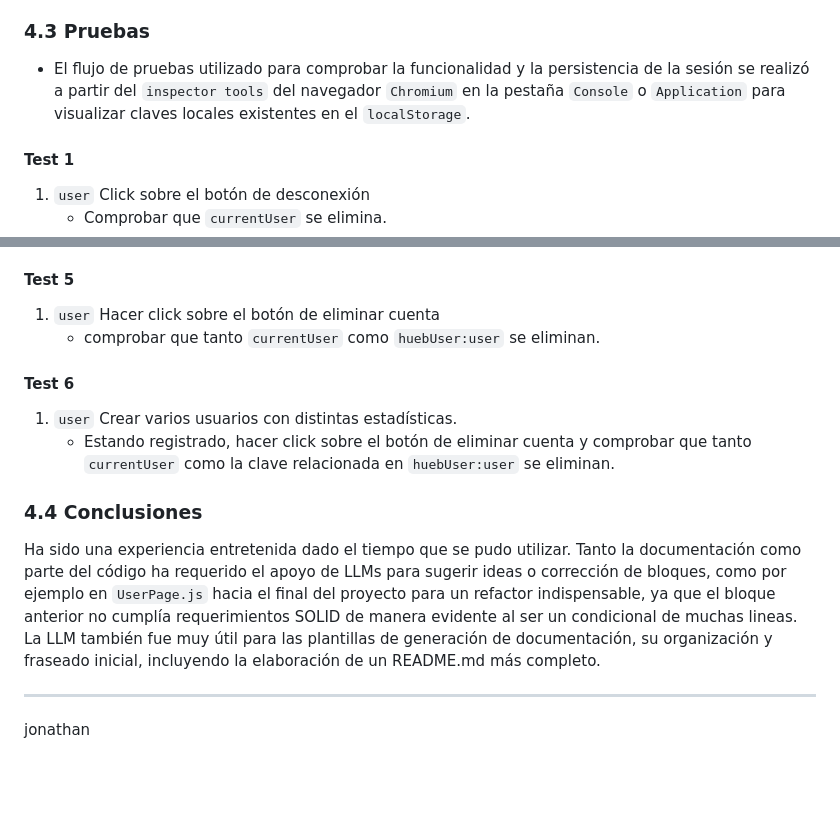
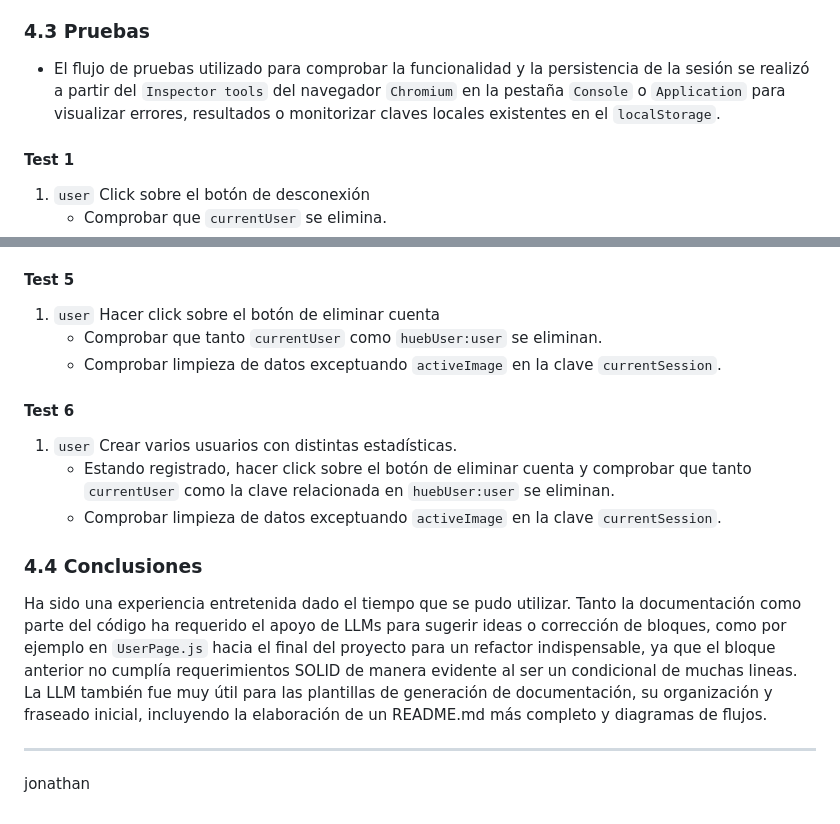
Before and after one commit to r3dc0m/la-pagina-hueb, a Markdown page: docs/Technical Documentation.md, 2 parts joined by grey strips. Drawn GitHub-style; blank space fills up the shorter version.

Commit message:
0413.2335 Documentation updates

```diff
--- a/docs/Technical Documentation.md
+++ b/docs/Technical Documentation.md
@@ -136,7 +136,7 @@ Se puede acceder a las tareas [aquí](changelog/.tasks/tasks-2026.md).
 - Validaciones robustas y modelos de usuario independientes.
 
 ### 4.3 Pruebas
-- El flujo de pruebas utilizado para comprobar la funcionalidad y la persistencia de la sesión se realizó a partir del `inspector tools` del navegador `Chromium` en la pestaña `Console` o `Application` para visualizar claves locales existentes en el `localStorage`.
+- El flujo de pruebas utilizado para comprobar la funcionalidad y la persistencia de la sesión se realizó a partir del `Inspector tools` del navegador `Chromium` en la pestaña `Console` o `Application` para visualizar errores, resultados o monitorizar claves locales existentes en el `localStorage`.
 
 #### Test 1
 1. `user` Click sobre el botón de desconexión
@@ -170,16 +170,18 @@ Se puede acceder a las tareas [aquí](changelog/.tasks/tasks-2026.md).
 
 #### Test 5
 1. `user` Hacer click sobre el botón de eliminar cuenta
-    - comprobar que tanto `currentUser` como `huebUser:user` se eliminan.
+    - Comprobar que tanto `currentUser` como `huebUser:user` se eliminan.
+    - Comprobar limpieza de datos exceptuando `activeImage` en la clave `currentSession`.
 
 #### Test 6
 1. `user` Crear varios usuarios con distintas estadísticas.
     - Estando registrado, hacer click sobre el botón de eliminar cuenta y comprobar que tanto `currentUser` como la clave relacionada en `huebUser:user` se eliminan.
+    - Comprobar limpieza de datos exceptuando `activeImage` en la clave `currentSession`.
 
 
 ### 4.4 Conclusiones
 
-Ha sido una experiencia entretenida dado el tiempo que se pudo utilizar. Tanto la documentación como parte del código ha requerido el apoyo de LLMs para sugerir ideas o corrección de bloques, como por ejemplo en `UserPage.js` hacia el final del proyecto para un refactor indispensable, ya que el bloque anterior no cumplía requerimientos SOLID de manera evidente al ser un condicional de muchas lineas. La LLM también fue muy útil para las plantillas de generación de documentación, su organización y fraseado inicial, incluyendo la elaboración de un README.md más completo.
+Ha sido una experiencia entretenida dado el tiempo que se pudo utilizar. Tanto la documentación como parte del código ha requerido el apoyo de LLMs para sugerir ideas o corrección de bloques, como por ejemplo en `UserPage.js` hacia el final del proyecto para un refactor indispensable, ya que el bloque anterior no cumplía requerimientos SOLID de manera evidente al ser un condicional de muchas lineas. La LLM también fue muy útil para las plantillas de generación de documentación, su organización y fraseado inicial, incluyendo la elaboración de un README.md más completo y diagramas de flujos.
 
 ***
 
```
Also changed, not shown: README.md (+4 -5 lines).
